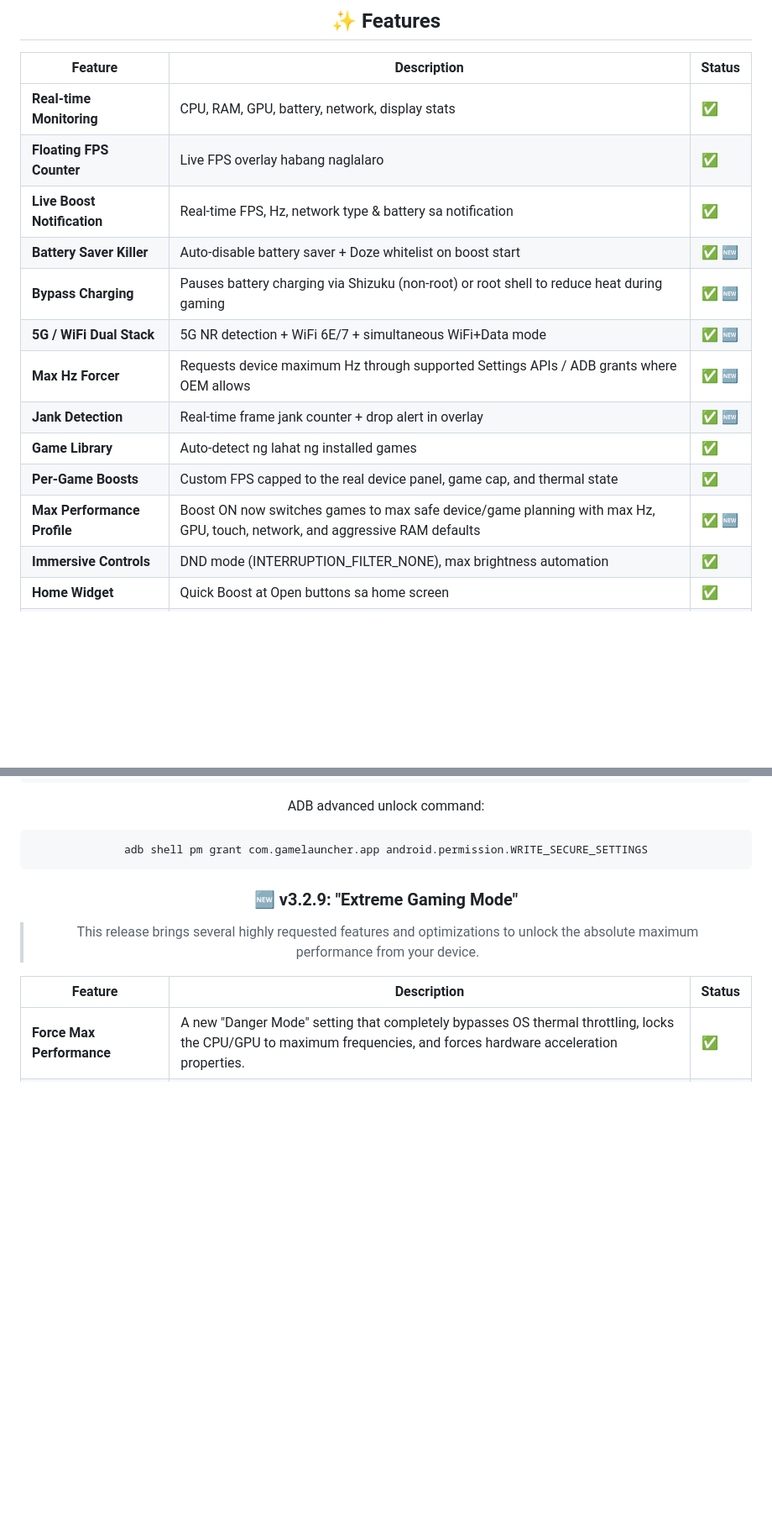
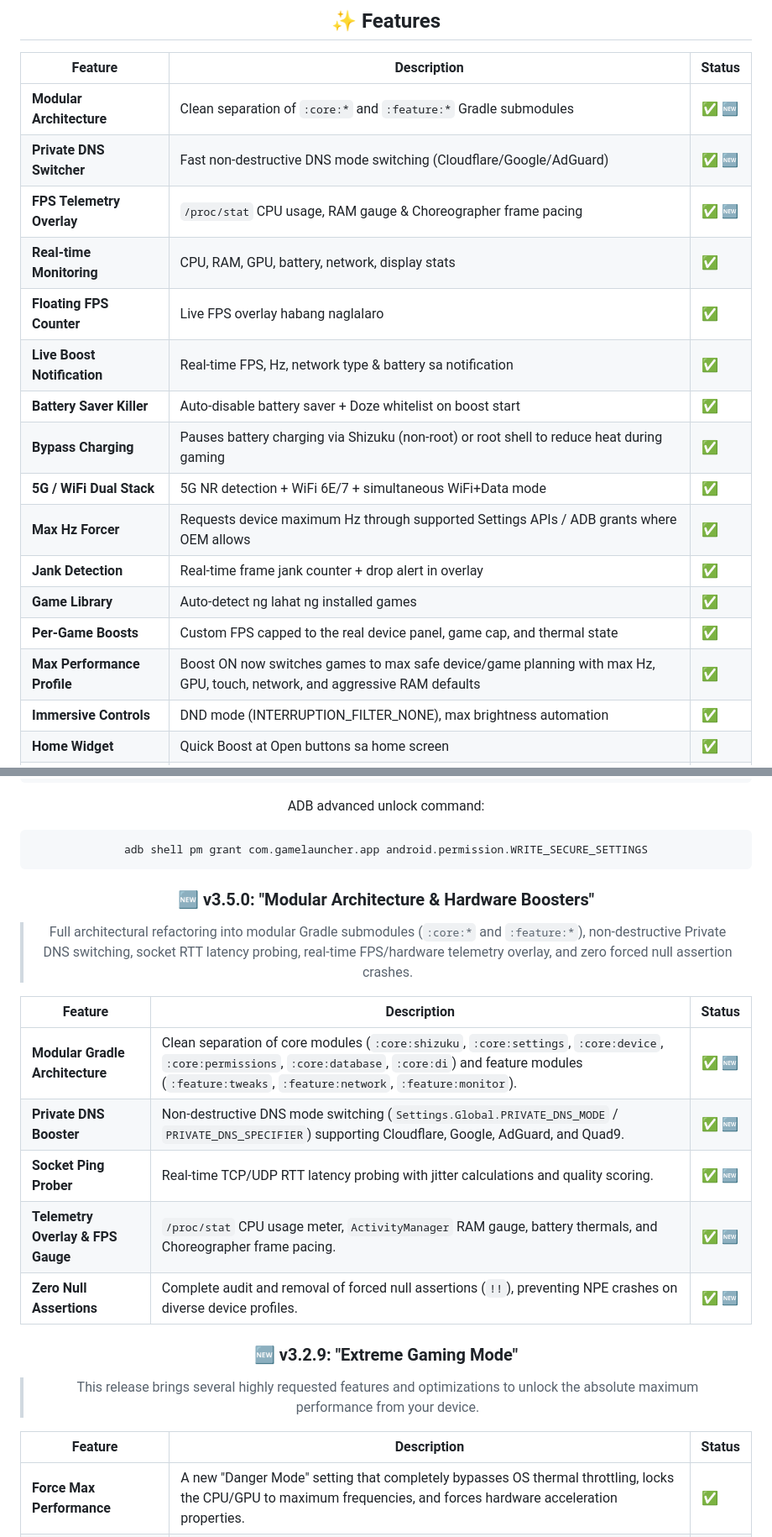
Before and after one commit to willygailo/Game-Launcher, a Markdown page: README.md, 2 parts joined by grey strips. Shown at 84% size. Drawn GitHub-style; blank space fills up the shorter version.

Commit message:
docs: update README.md for v3.5.0 release

````diff
--- a/README.md
+++ b/README.md
@@ -37,17 +37,20 @@
 
 | Feature | Description | Status |
 |---|---|---|
+| **Modular Architecture** | Clean separation of `:core:*` and `:feature:*` Gradle submodules | ✅ 🆕 |
+| **Private DNS Switcher** | Fast non-destructive DNS mode switching (Cloudflare/Google/AdGuard) | ✅ 🆕 |
+| **FPS Telemetry Overlay** | `/proc/stat` CPU usage, RAM gauge & Choreographer frame pacing | ✅ 🆕 |
 | **Real-time Monitoring** | CPU, RAM, GPU, battery, network, display stats | ✅ |
 | **Floating FPS Counter** | Live FPS overlay habang naglalaro | ✅ |
 | **Live Boost Notification** | Real-time FPS, Hz, network type & battery sa notification | ✅ |
-| **Battery Saver Killer** | Auto-disable battery saver + Doze whitelist on boost start | ✅ 🆕 |
-| **Bypass Charging** | Pauses battery charging via Shizuku (non-root) or root shell to reduce heat during gaming | ✅ 🆕 |
-| **5G / WiFi Dual Stack** | 5G NR detection + WiFi 6E/7 + simultaneous WiFi+Data mode | ✅ 🆕 |
-| **Max Hz Forcer** | Requests device maximum Hz through supported Settings APIs / ADB grants where OEM allows | ✅ 🆕 |
-| **Jank Detection** | Real-time frame jank counter + drop alert in overlay | ✅ 🆕 |
+| **Battery Saver Killer** | Auto-disable battery saver + Doze whitelist on boost start | ✅ |
+| **Bypass Charging** | Pauses battery charging via Shizuku (non-root) or root shell to reduce heat during gaming | ✅ |
+| **5G / WiFi Dual Stack** | 5G NR detection + WiFi 6E/7 + simultaneous WiFi+Data mode | ✅ |
+| **Max Hz Forcer** | Requests device maximum Hz through supported Settings APIs / ADB grants where OEM allows | ✅ |
+| **Jank Detection** | Real-time frame jank counter + drop alert in overlay | ✅ |
 | **Game Library** | Auto-detect ng lahat ng installed games | ✅ |
 | **Per-Game Boosts** | Custom FPS capped to the real device panel, game cap, and thermal state | ✅ |
-| **Max Performance Profile** | Boost ON now switches games to max safe device/game planning with max Hz, GPU, touch, network, and aggressive RAM defaults | ✅ 🆕 |
+| **Max Performance Profile** | Boost ON now switches games to max safe device/game planning with max Hz, GPU, touch, network, and aggressive RAM defaults | ✅ |
 | **Immersive Controls** | DND mode (INTERRUPTION_FILTER_NONE), max brightness automation | ✅ |
 | **Home Widget** | Quick Boost at Open buttons sa home screen | ✅ |
 | **Quick Settings Tile** | Toggle booster sa notification panel | ✅ |
@@ -100,6 +103,18 @@ ADB advanced unlock command:
 ```bash
 adb shell pm grant com.gamelauncher.app android.permission.WRITE_SECURE_SETTINGS
 ```
+
+### 🆕 v3.5.0: "Modular Architecture & Hardware Boosters"
+
+> Full architectural refactoring into modular Gradle submodules (`:core:*` and `:feature:*`), non-destructive Private DNS switching, socket RTT latency probing, real-time FPS/hardware telemetry overlay, and zero forced null assertion crashes.
+
+| Feature | Description | Status |
+|---|---|---|
+| **Modular Gradle Architecture** | Clean separation of core modules (`:core:shizuku`, `:core:settings`, `:core:device`, `:core:permissions`, `:core:database`, `:core:di`) and feature modules (`:feature:tweaks`, `:feature:network`, `:feature:monitor`). | ✅ 🆕 |
+| **Private DNS Booster** | Non-destructive DNS mode switching (`Settings.Global.PRIVATE_DNS_MODE` / `PRIVATE_DNS_SPECIFIER`) supporting Cloudflare, Google, AdGuard, and Quad9. | ✅ 🆕 |
+| **Socket Ping Prober** | Real-time TCP/UDP RTT latency probing with jitter calculations and quality scoring. | ✅ 🆕 |
+| **Telemetry Overlay & FPS Gauge** | `/proc/stat` CPU usage meter, `ActivityManager` RAM gauge, battery thermals, and Choreographer frame pacing. | ✅ 🆕 |
+| **Zero Null Assertions** | Complete audit and removal of forced null assertions (`!!`), preventing NPE crashes on diverse device profiles. | ✅ 🆕 |
 
 ### 🆕 v3.2.9: "Extreme Gaming Mode"
 
````
Also changed, not shown: other parts of README.md (+1 -1 lines).
